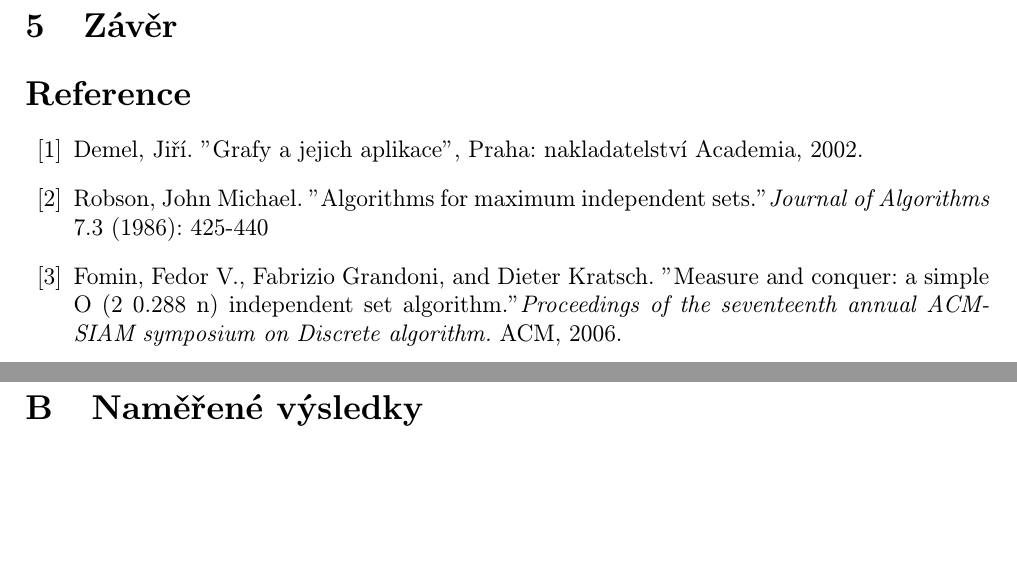
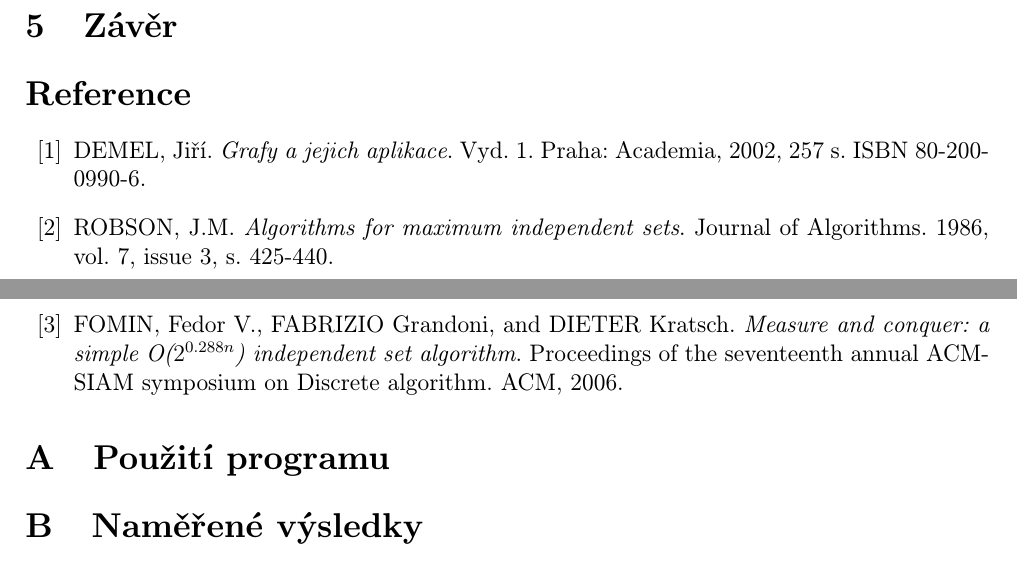
Before and after one commit to mimunzar/parallel_independent_sets, a LaTeX document (doc/gal.tex): two parts of pages 2 and 4 of 6, joined at a grey line, cut so that both start at the same text, the shorter picture padded with empty space. Compiled offline with pdfLaTeX.

Commit message:
Added todo, modified references.

```diff
--- a/doc/gal.tex
+++ b/doc/gal.tex
@@ -110,19 +112,15 @@ Kvůli tomuto problému jsme také experimentovali s~tím, že se maximální ne
 \begin{thebibliography}{99}
 
 \bibitem{demel}
-  Demel, Jiří.
-  "Grafy a jejich aplikace",
-  Praha: nakladatelství Academia, 2002.
+    DEMEL, Jiří. \emph{Grafy a jejich aplikace}. Vyd. 1. Praha: Academia, 2002, 257 s. ISBN 80-200-0990-6.
 
 \bibitem{robson}
-  Robson, John Michael.
-  "Algorithms for maximum independent sets."
-  \emph{Journal of Algorithms} 7.3 (1986): 425-440
+ROBSON, J.M. \emph{Algorithms for maximum independent sets}. Journal of Algorithms. 1986, vol. 7, issue 3, s. 425-440.
 
 \bibitem{fomin}
-  Fomin, Fedor V., Fabrizio Grandoni, and Dieter Kratsch.
-  "Measure and conquer: a simple O (2 0.288 n) independent set algorithm."
-  \emph{Proceedings of the seventeenth annual ACM-SIAM symposium on Discrete algorithm.}
+  FOMIN, Fedor V., FABRIZIO Grandoni, and DIETER Kratsch.
+  \emph{Measure and conquer: a simple O($2^{0.288n}$) independent set algorithm}.
+  Proceedings of the seventeenth annual ACM-SIAM symposium on Discrete algorithm.
    ACM, 2006.
 
 \end{thebibliography}
```
Also changed, not shown: doc/gal.pdf, doc/gal.tex (2 more changed lines).
